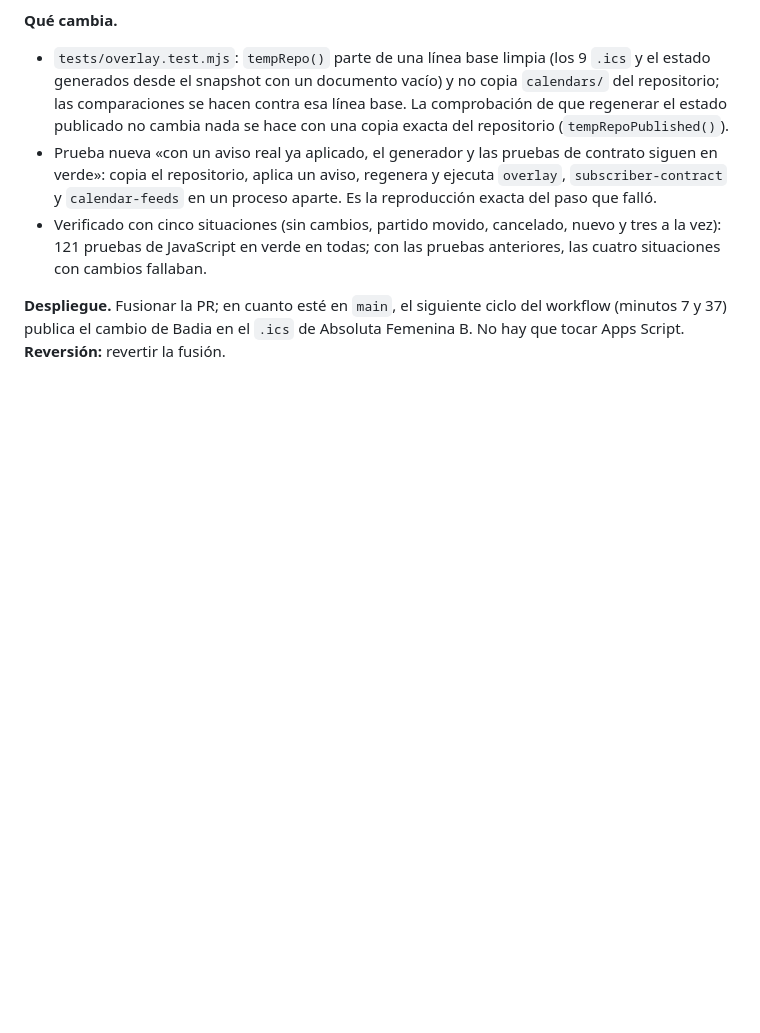
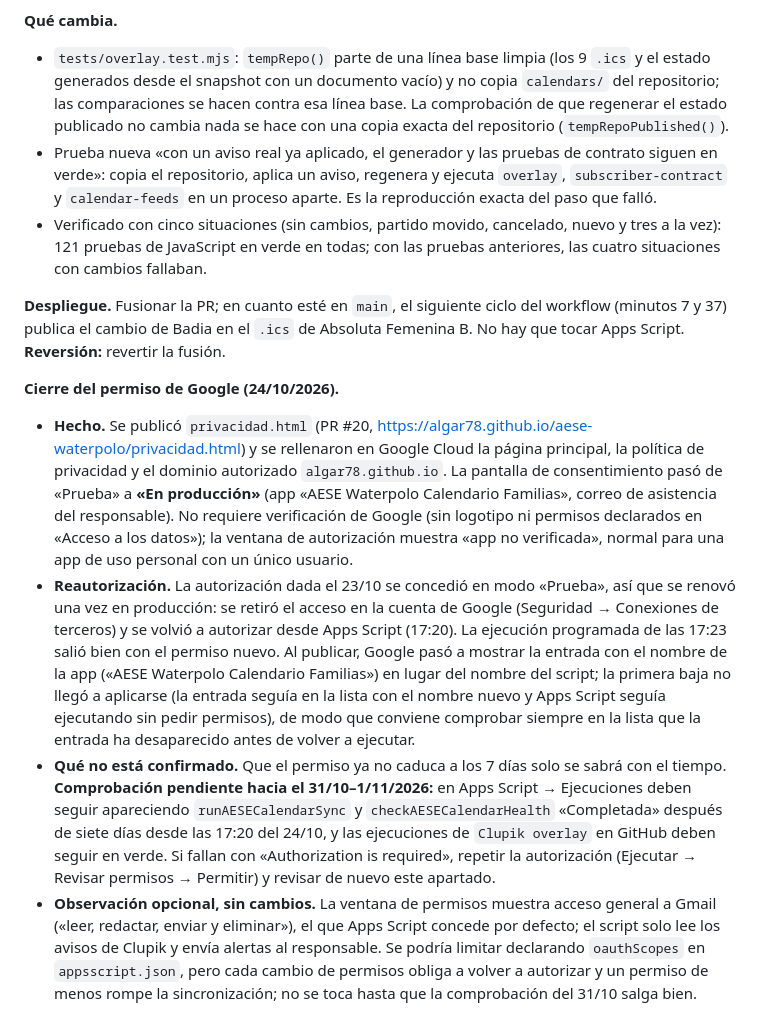
Before and after one commit to Algar78/aese-waterpolo, a Markdown page: docs/audit-2026-10-18.md, the part around the change. Drawn GitHub-style; blank space fills up the shorter version.

Commit message:
Cierre del incidente del permiso de Google en la auditoria
Documenta la publicacion de la app OAuth (En produccion), la reautorizacion del 24/10/2026 y la comprobacion pendiente del 31/10.

Co-Authored-By: Claude Sonnet 5.5 <noreply@anthropic.com>
Claude-Session: https://claude.ai/code/session_01KNuk93gBcDDHYKevJafaVW

```diff
--- a/docs/audit-2026-10-18.md
+++ b/docs/audit-2026-10-18.md
@@ -184,3 +184,10 @@ El primer cambio real de Clupik desde que existe el workflow (C.N. Badia – A.E
 - Verificado con cinco situaciones (sin cambios, partido movido, cancelado, nuevo y tres a la vez): 121 pruebas de JavaScript en verde en todas; con las pruebas anteriores, las cuatro situaciones con cambios fallaban.
 
 **Despliegue.** Fusionar la PR; en cuanto esté en `main`, el siguiente ciclo del workflow (minutos 7 y 37) publica el cambio de Badia en el `.ics` de Absoluta Femenina B. No hay que tocar Apps Script. **Reversión:** revertir la fusión.
+
+**Cierre del permiso de Google (24/10/2026).**
+
+- **Hecho.** Se publicó `privacidad.html` (PR #20, <https://algar78.github.io/aese-waterpolo/privacidad.html>) y se rellenaron en Google Cloud la página principal, la política de privacidad y el dominio autorizado `algar78.github.io`. La pantalla de consentimiento pasó de «Prueba» a **«En producción»** (app «AESE Waterpolo Calendario Familias», correo de asistencia del responsable). No requiere verificación de Google (sin logotipo ni permisos declarados en «Acceso a los datos»); la ventana de autorización muestra «app no verificada», normal para una app de uso personal con un único usuario.
+- **Reautorización.** La autorización dada el 23/10 se concedió en modo «Prueba», así que se renovó una vez en producción: se retiró el acceso en la cuenta de Google (Seguridad → Conexiones de terceros) y se volvió a autorizar desde Apps Script (17:20). La ejecución programada de las 17:23 salió bien con el permiso nuevo. Al publicar, Google pasó a mostrar la entrada con el nombre de la app («AESE Waterpolo Calendario Familias») en lugar del nombre del script; la primera baja no llegó a aplicarse (la entrada seguía en la lista con el nombre nuevo y Apps Script seguía ejecutando sin pedir permisos), de modo que conviene comprobar siempre en la lista que la entrada ha desaparecido antes de volver a ejecutar.
+- **Qué no está confirmado.** Que el permiso ya no caduca a los 7 días solo se sabrá con el tiempo. **Comprobación pendiente hacia el 31/10–1/11/2026:** en Apps Script → Ejecuciones deben seguir apareciendo `runAESECalendarSync` y `checkAESECalendarHealth` «Completada» después de siete días desde las 17:20 del 24/10, y las ejecuciones de `Clupik overlay` en GitHub deben seguir en verde. Si fallan con «Authorization is required», repetir la autorización (Ejecutar → Revisar permisos → Permitir) y revisar de nuevo este apartado.
+- **Observación opcional, sin cambios.** La ventana de permisos muestra acceso general a Gmail («leer, redactar, enviar y eliminar»), el que Apps Script concede por defecto; el script solo lee los avisos de Clupik y envía alertas al responsable. Se podría limitar declarando `oauthScopes` en `appsscript.json`, pero cada cambio de permisos obliga a volver a autorizar y un permiso de menos rompe la sincronización; no se toca hasta que la comprobación del 31/10 salga bien.
```
